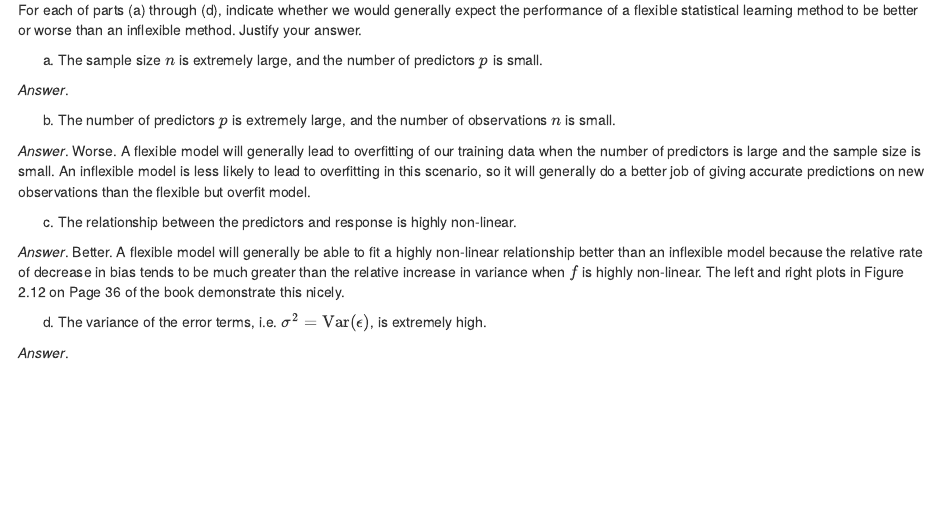
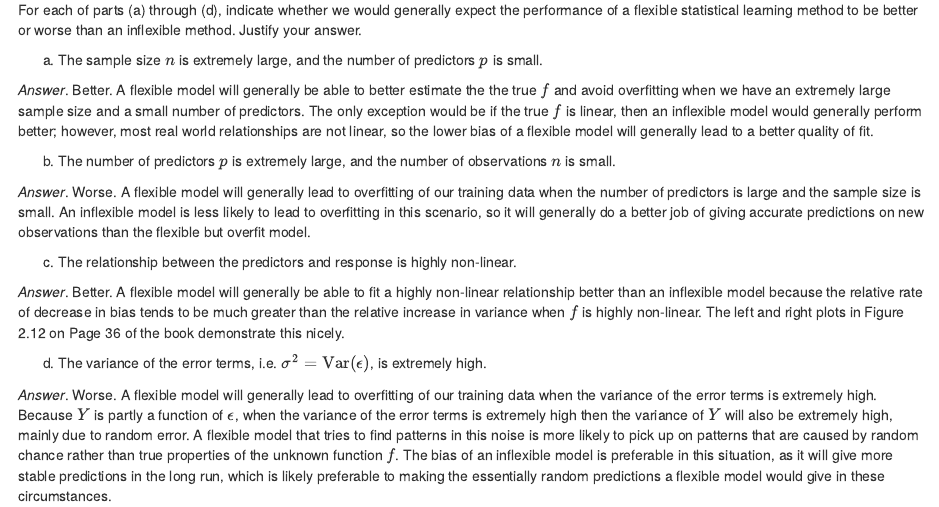
Before and after one commit to tidytales/an-introduction-to-statistical-learning, an R Markdown document (02-statistical-learning.Rmd): the page in a window 1100 px wide, from 2410 px down. Rendered offline with R 4.5, knitr and Pandoc, with nearby package versions; drawn as R Markdown's standard HTML page in place of the format the file asks for.

Commit message:
finish answering Q1

```diff
--- a/02-statistical-learning.Rmd
+++ b/02-statistical-learning.Rmd
@@ -117,7 +117,7 @@ For each of parts (a) through (d), indicate whether we would generally expect th
 
 (a) The sample size $n$ is extremely large, and the number of predictors $p$ is small.
 
-*Answer*.
+*Answer*. Better. A flexible model will generally be able to better estimate the the true $f$ and avoid overfitting when we have an extremely large sample size and a small number of predictors. The only exception would be if the true $f$ is linear, then an inflexible model would generally perform better; however, most real world relationships are not linear, so the lower bias of a flexible model will generally lead to a better quality of fit.
 
 (b) The number of predictors $p$ is extremely large, and the number of observations $n$ is small.
 
@@ -129,5 +129,5 @@ For each of parts (a) through (d), indicate whether we would generally expect th
 
 (d) The variance of the error terms, i.e. $\sigma^2 = \mathrm{Var}(\epsilon)$, is extremely high.
 
-*Answer*.
+*Answer*. Worse. A flexible model will generally lead to overfitting of our training data when the variance of the error terms is extremely high. Because $Y$ is partly a function of $\epsilon$, when the variance of the error terms is extremely high then the variance of $Y$ will also be extremely high, mainly due to random error. A flexible model that tries to find patterns in this noise is more likely to pick up on patterns that are caused by random chance rather than true properties of the unknown function $f$. The bias of an inflexible model is preferable in this situation, as it will give more stable predictions in the long run, which is likely preferable to making the essentially random predictions a flexible model would give in these circumstances.
 :::
```
Also changed, not shown: 7 other files.
